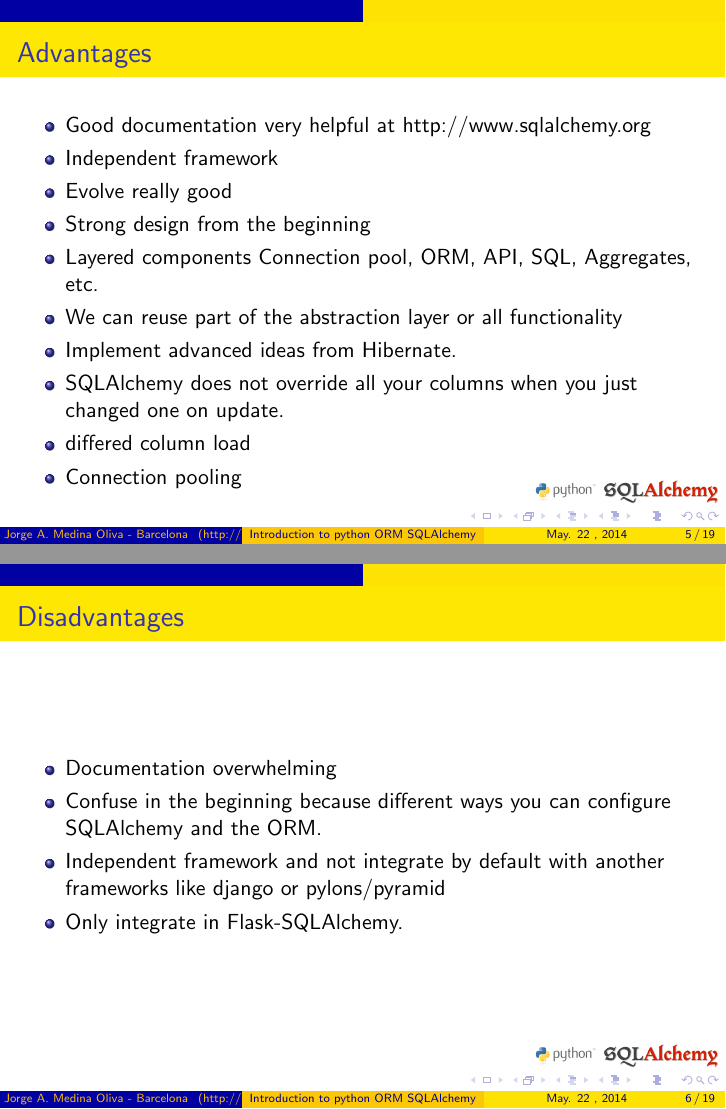
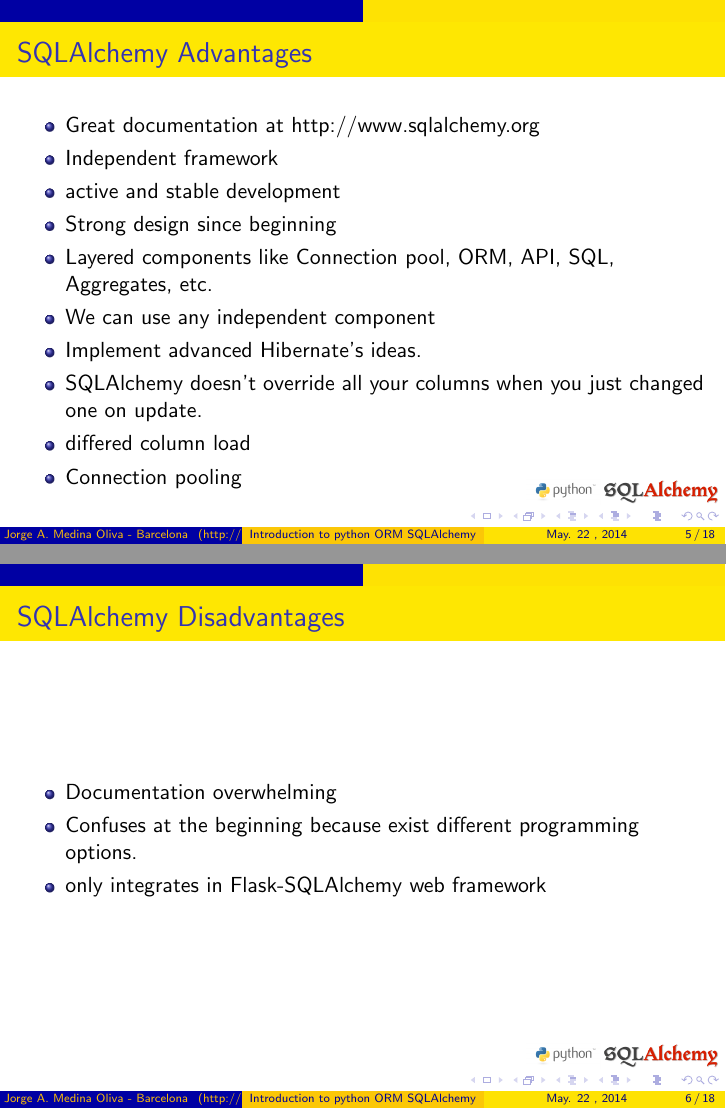
Before and after one commit to mnothic/tex-slides, LaTeX slides (sqla.tex): pages 5 and 6 of 19 before the commit and pages 5 and 6 of 18 after it, joined at a grey line. Compiled offline with pdfLaTeX.

Commit message:
modified:   sqla.pdf 	modified:   sqla.tex

```diff
--- a/sqla.tex
+++ b/sqla.tex
@@ -59,27 +59,26 @@ This means: maps tables in a relational database directly to the object instance
 	\end{enumerate}
 \end{frame}
 
-\begin{frame}{Advantages}
+\begin{frame}{SQLAlchemy Advantages }
 \begin{itemize}
-	\item Good documentation very helpful at http://www.sqlalchemy.org
+	\item Great documentation at http://www.sqlalchemy.org
 	\item Independent framework
-	\item Evolve really good
-	\item Strong design from the beginning
-	\item Layered components Connection pool, ORM, API, SQL, Aggregates, etc.
-	\item We can reuse part of the abstraction layer or all functionality
-	\item Implement advanced ideas from Hibernate.
-	\item SQLAlchemy does not override all your columns when you just changed one on update.
+	\item active and stable development
+	\item Strong design since beginning
+	\item Layered components like Connection pool, ORM, API, SQL, Aggregates, etc.
+	\item We can use any independent component
+	\item Implement advanced Hibernate's ideas.
+	\item SQLAlchemy doesn't override all your columns when you just changed one on update.
 	\item differed column load
 	\item Connection pooling
 \end{itemize}
 \end{frame}
 
-\begin{frame}{Disadvantages}
+\begin{frame}{SQLAlchemy Disadvantages}
 \begin{itemize}
 	\item Documentation overwhelming
-	\item Confuse in the beginning because different ways you can configure SQLAlchemy and the ORM.
-	\item Independent framework and not integrate by default with another frameworks like django or pylons/pyramid
-	\item Only integrate in Flask-SQLAlchemy.
+	\item Confuses at the beginning because exist different programming options.
+	\item only integrates in Flask-SQLAlchemy web framework
 \end{itemize}
 \end{frame}
 
```
Also changed, not shown: sqla.pdf, sqla.tex (9 more changed lines).
